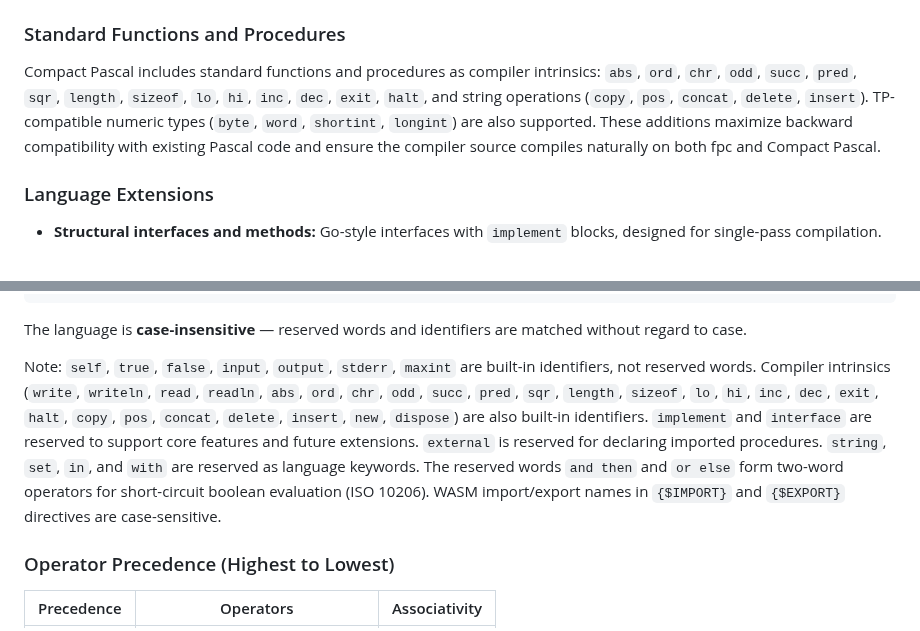
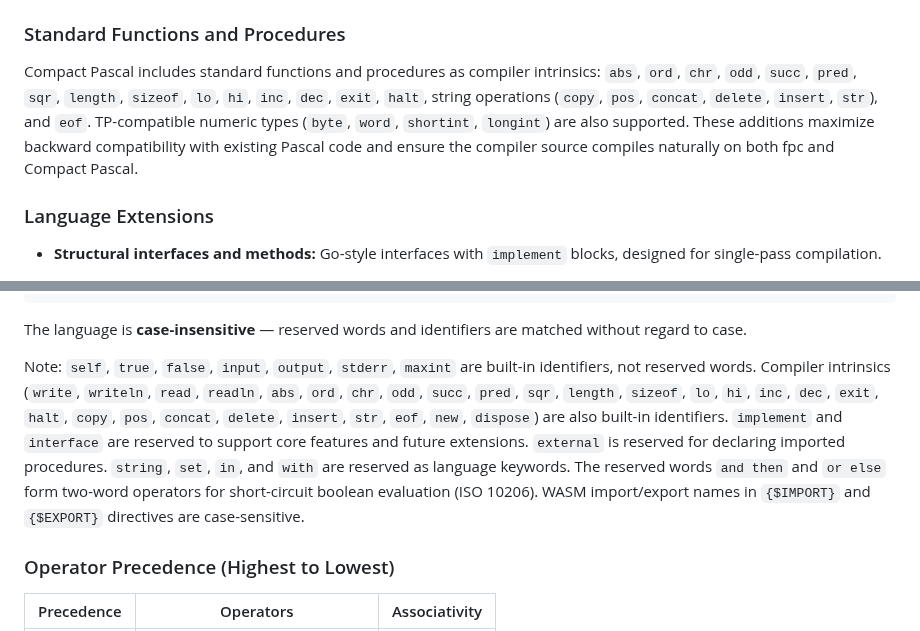
Before and after one commit to OrangeTide/compact-pascal, a Markdown page: doc/compact-pascal-wp.md, 2 parts joined by grey strips. Drawn GitHub-style.

```diff
--- a/doc/compact-pascal-wp.md
+++ b/doc/compact-pascal-wp.md
@@ -117,7 +117,7 @@ The embedding libraries provide helper functions to convert between host strings
 
 ### Standard Functions and Procedures
 
-Compact Pascal includes standard functions and procedures as compiler intrinsics: `abs`, `ord`, `chr`, `odd`, `succ`, `pred`, `sqr`, `length`, `sizeof`, `lo`, `hi`, `inc`, `dec`, `exit`, `halt`, and string operations (`copy`, `pos`, `concat`, `delete`, `insert`). TP-compatible numeric types (`byte`, `word`, `shortint`, `longint`) are also supported. These additions maximize backward compatibility with existing Pascal code and ensure the compiler source compiles naturally on both fpc and Compact Pascal.
+Compact Pascal includes standard functions and procedures as compiler intrinsics: `abs`, `ord`, `chr`, `odd`, `succ`, `pred`, `sqr`, `length`, `sizeof`, `lo`, `hi`, `inc`, `dec`, `exit`, `halt`, string operations (`copy`, `pos`, `concat`, `delete`, `insert`, `str`), and `eof`. TP-compatible numeric types (`byte`, `word`, `shortint`, `longint`) are also supported. These additions maximize backward compatibility with existing Pascal code and ensure the compiler source compiles naturally on both fpc and Compact Pascal.
 
 ### Language Extensions
 
@@ -631,7 +631,7 @@ var       while     with
 
 The language is **case-insensitive** — reserved words and identifiers are matched without regard to case.
 
-Note: `self`, `true`, `false`, `input`, `output`, `stderr`, `maxint` are built-in identifiers, not reserved words. Compiler intrinsics (`write`, `writeln`, `read`, `readln`, `abs`, `ord`, `chr`, `odd`, `succ`, `pred`, `sqr`, `length`, `sizeof`, `lo`, `hi`, `inc`, `dec`, `exit`, `halt`, `copy`, `pos`, `concat`, `delete`, `insert`, `new`, `dispose`) are also built-in identifiers. `implement` and `interface` are reserved to support core features and future extensions. `external` is reserved for declaring imported procedures. `string`, `set`, `in`, and `with` are reserved as language keywords. The reserved words `and then` and `or else` form two-word operators for short-circuit boolean evaluation (ISO 10206). WASM import/export names in `{$IMPORT}` and `{$EXPORT}` directives are case-sensitive.
+Note: `self`, `true`, `false`, `input`, `output`, `stderr`, `maxint` are built-in identifiers, not reserved words. Compiler intrinsics (`write`, `writeln`, `read`, `readln`, `abs`, `ord`, `chr`, `odd`, `succ`, `pred`, `sqr`, `length`, `sizeof`, `lo`, `hi`, `inc`, `dec`, `exit`, `halt`, `copy`, `pos`, `concat`, `delete`, `insert`, `str`, `eof`, `new`, `dispose`) are also built-in identifiers. `implement` and `interface` are reserved to support core features and future extensions. `external` is reserved for declaring imported procedures. `string`, `set`, `in`, and `with` are reserved as language keywords. The reserved words `and then` and `or else` form two-word operators for short-circuit boolean evaluation (ISO 10206). WASM import/export names in `{$IMPORT}` and `{$EXPORT}` directives are case-sensitive.
 
 ### Operator Precedence (Highest to Lowest)
 
```
Also changed, not shown: doc/compact-pascal-ref.md (+8 -1 lines).
